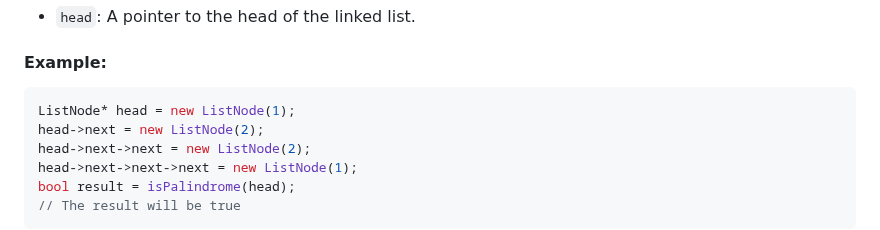
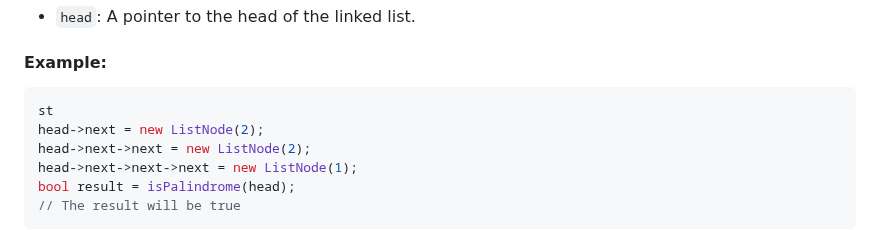
Before and after one commit to vipul-8840/Striver_SDE_Sheet, a Markdown page: README.md, the part around the change. Rendered like a GitHub page.

Commit message:
updating file

````diff
--- a/README.md
+++ b/README.md
@@ -452,7 +452,7 @@ This function checks if a linked list is a palindrome.
 
 #### Example:
 ```cpp
-ListNode* head = new ListNode(1);
+st
 head->next = new ListNode(2);
 head->next->next = new ListNode(2);
 head->next->next->next = new ListNode(1);
````
